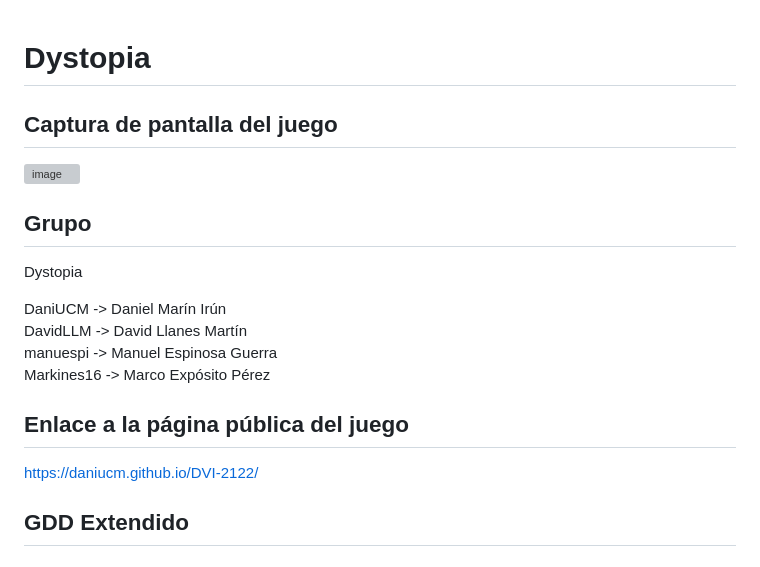
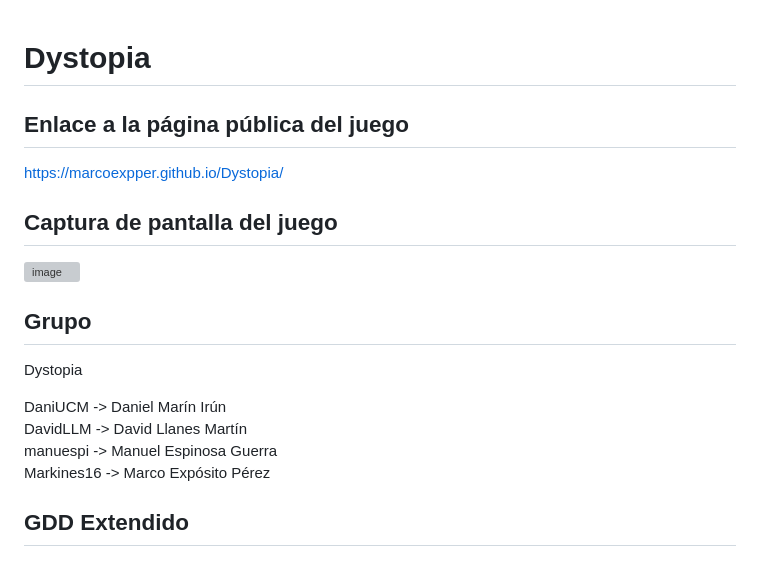
Before and after one commit to MarcoExpPer/Dystopia, a Markdown page: README.md, the part around the change. Drawn GitHub-style; grey boxes are pictures that could not be loaded.

```diff
--- a/README.md
+++ b/README.md
@@ -1,4 +1,7 @@
 # Dystopia
+
+## Enlace a la página pública del juego
+https://marcoexpper.github.io/Dystopia/
 
 ## Captura de pantalla del juego
 ![image](https://user-images.githubusercontent.com/74597379/166720520-6f060f59-9fff-4a74-99fb-f1a2fe83e66e.png)
@@ -10,10 +13,6 @@ DaniUCM -> Daniel Marín Irún
 DavidLLM -> David Llanes Martín
 manuespi -> Manuel Espinosa Guerra
 Markines16 -> Marco Expósito Pérez
-
-
-## Enlace a la página pública del juego
-https://daniucm.github.io/DVI-2122/
 
 ## GDD Extendido
 ### Género
```
